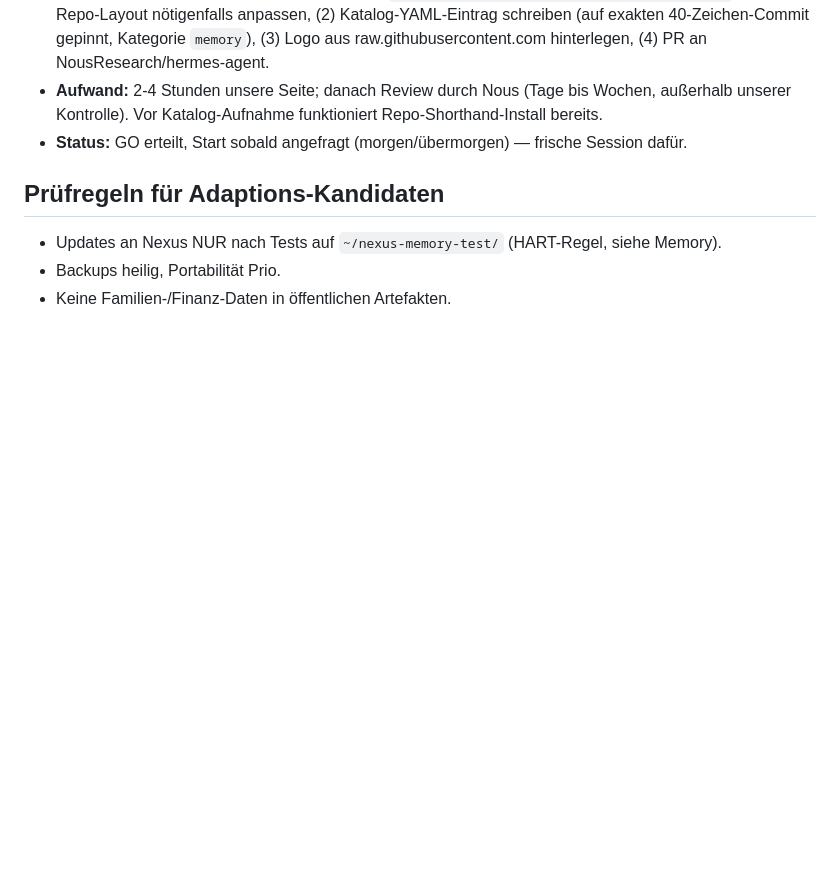
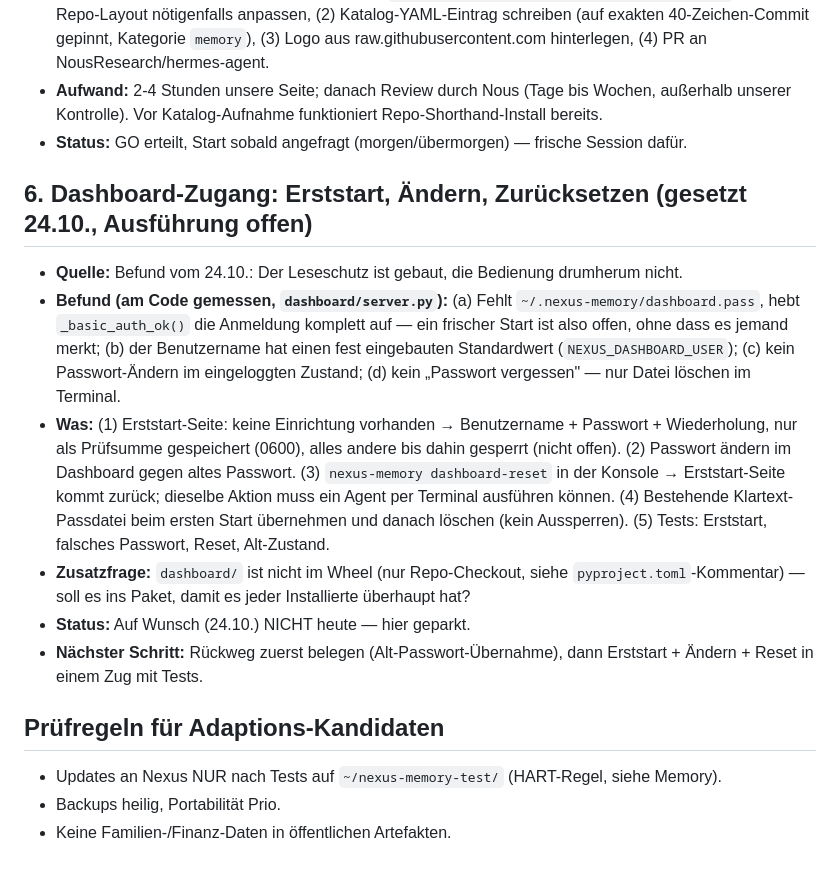
Before and after one commit to Neboy72/nexus-memory, a Markdown page: docs/ROADMAP.md, the part around the change. Rendered like a GitHub page; blank space fills up the shorter version.

Commit message:
docs(roadmap): park the dashboard onboarding item
Entry 6 records the measured gap: with no password file the dashboard is open,
the user name has a built-in default, there is no change and no reset path.

```diff
--- a/docs/ROADMAP.md
+++ b/docs/ROADMAP.md
@@ -52,6 +52,15 @@ Diese Nexus-Features hat Tencent (Stand 20.09.2026) nicht — das bleibt unser V
 - **Aufwand:** 2-4 Stunden unsere Seite; danach Review durch Nous (Tage bis Wochen, außerhalb unserer Kontrolle). Vor Katalog-Aufnahme funktioniert Repo-Shorthand-Install bereits.
 - **Status:** GO erteilt, Start sobald angefragt (morgen/übermorgen) — frische Session dafür.
 
+## 6. Dashboard-Zugang: Erststart, Ändern, Zurücksetzen (gesetzt 24.10., Ausführung offen)
+
+- **Quelle:** Befund vom 24.10.: Der Leseschutz ist gebaut, die Bedienung drumherum nicht.
+- **Befund (am Code gemessen, `dashboard/server.py`):** (a) Fehlt `~/.nexus-memory/dashboard.pass`, hebt `_basic_auth_ok()` die Anmeldung komplett auf — ein frischer Start ist also offen, ohne dass es jemand merkt; (b) der Benutzername hat einen fest eingebauten Standardwert (`NEXUS_DASHBOARD_USER`); (c) kein Passwort-Ändern im eingeloggten Zustand; (d) kein „Passwort vergessen" — nur Datei löschen im Terminal.
+- **Was:** (1) Erststart-Seite: keine Einrichtung vorhanden → Benutzername + Passwort + Wiederholung, nur als Prüfsumme gespeichert (0600), alles andere bis dahin gesperrt (nicht offen). (2) Passwort ändern im Dashboard gegen altes Passwort. (3) `nexus-memory dashboard-reset` in der Konsole → Erststart-Seite kommt zurück; dieselbe Aktion muss ein Agent per Terminal ausführen können. (4) Bestehende Klartext-Passdatei beim ersten Start übernehmen und danach löschen (kein Aussperren). (5) Tests: Erststart, falsches Passwort, Reset, Alt-Zustand.
+- **Zusatzfrage:** `dashboard/` ist nicht im Wheel (nur Repo-Checkout, siehe `pyproject.toml`-Kommentar) — soll es ins Paket, damit es jeder Installierte überhaupt hat?
+- **Status:** Auf Wunsch (24.10.) NICHT heute — hier geparkt.
+- **Nächster Schritt:** Rückweg zuerst belegen (Alt-Passwort-Übernahme), dann Erststart + Ändern + Reset in einem Zug mit Tests.
+
 ## Prüfregeln für Adaptions-Kandidaten
 
 - Updates an Nexus NUR nach Tests auf `~/nexus-memory-test/` (HART-Regel, siehe Memory).
```
